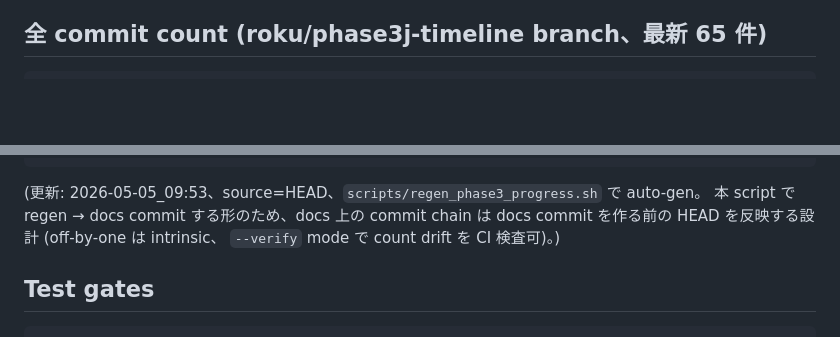
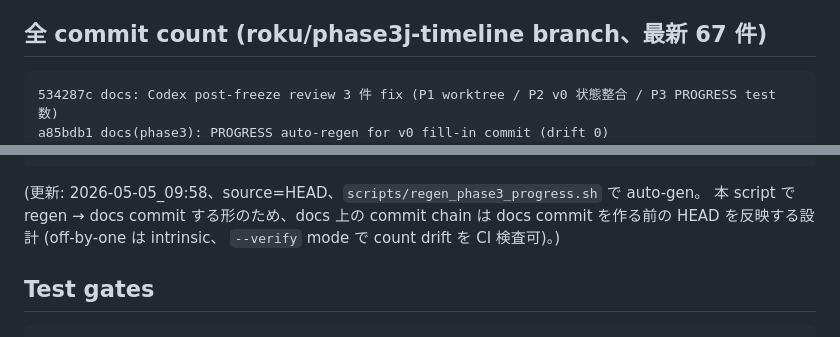
Before and after one commit to RenTonoduka/supermovie, a Markdown page: docs/PHASE3_PROGRESS.md, 2 parts joined by grey strips. Rendered like a GitHub page; blank space fills up the shorter version.

Commit message:
docs(phase3): PROGRESS auto-regen for review fix commit (drift 0)
Co-Authored-By: Claude Opus 4.7 (1M context) <noreply@anthropic.com>

````diff
--- a/docs/PHASE3_PROGRESS.md
+++ b/docs/PHASE3_PROGRESS.md
@@ -137,9 +137,11 @@ main
 - supermovie-se 統合 (素材判断)
 - SadTalker / HeyGen / Kling 統合 (法的 / モラルリスク + API 課金)
 
-## 全 commit count (roku/phase3j-timeline branch、最新 65 件)
+## 全 commit count (roku/phase3j-timeline branch、最新 67 件)
 
 ```
+534287c docs: Codex post-freeze review 3 件 fix (P1 worktree / P2 v0 状態整合 / P3 PROGRESS test 数)
+a85bdb1 docs(phase3): PROGRESS auto-regen for v0 fill-in commit (drift 0)
 794e3bc docs(roadmap): 将来 feature 要件定義 v0 に Codex fill-in integrate (§4/§7 + §9 References)
 9b3c0ff docs(phase3): PROGRESS auto-regen for v0 roadmap commit (drift 0)
 eb55209 docs(roadmap): 将来 feature 要件定義 v0 起草 (動画教材 / アバター / YouTube / ショート)
@@ -207,7 +209,7 @@ e2a1a39 fix(timeline): Codex Phase 3-J review 4 件 fix (P1×1 + P2×2 + P3×1)
 66e2aeb feat(timeline): timeline.py 共通化 + Phase 3-I review 6 件 fix (Phase 3-J)
 ```
 
-(更新: 2026-05-05_09:53、source=HEAD、`scripts/regen_phase3_progress.sh` で auto-gen。
+(更新: 2026-05-05_09:58、source=HEAD、`scripts/regen_phase3_progress.sh` で auto-gen。
 本 script で regen → docs commit する形のため、docs 上の commit chain は
 docs commit を作る前の HEAD を反映する設計 (off-by-one は intrinsic、
 `--verify` mode で count drift を CI 検査可)。)
````
